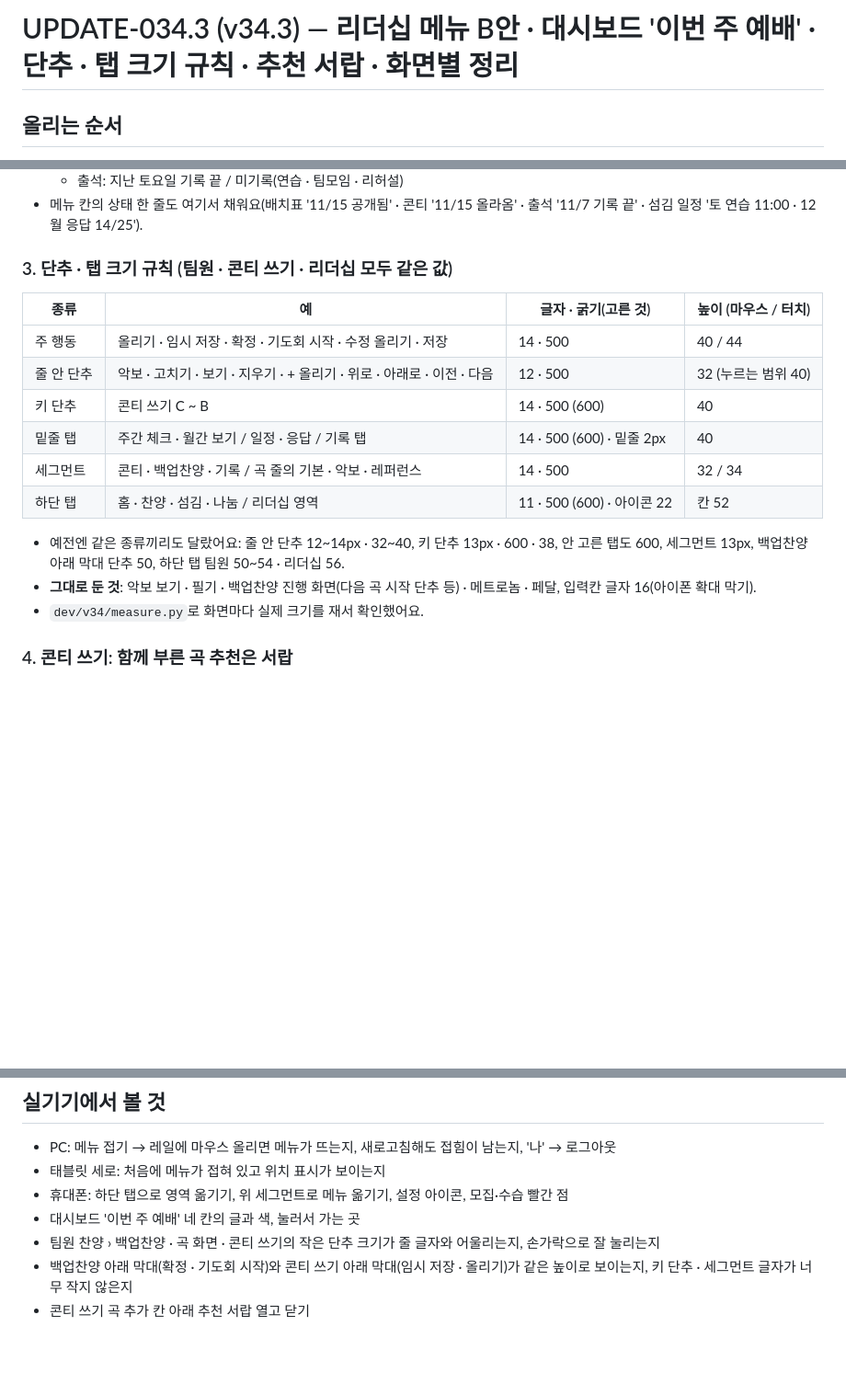
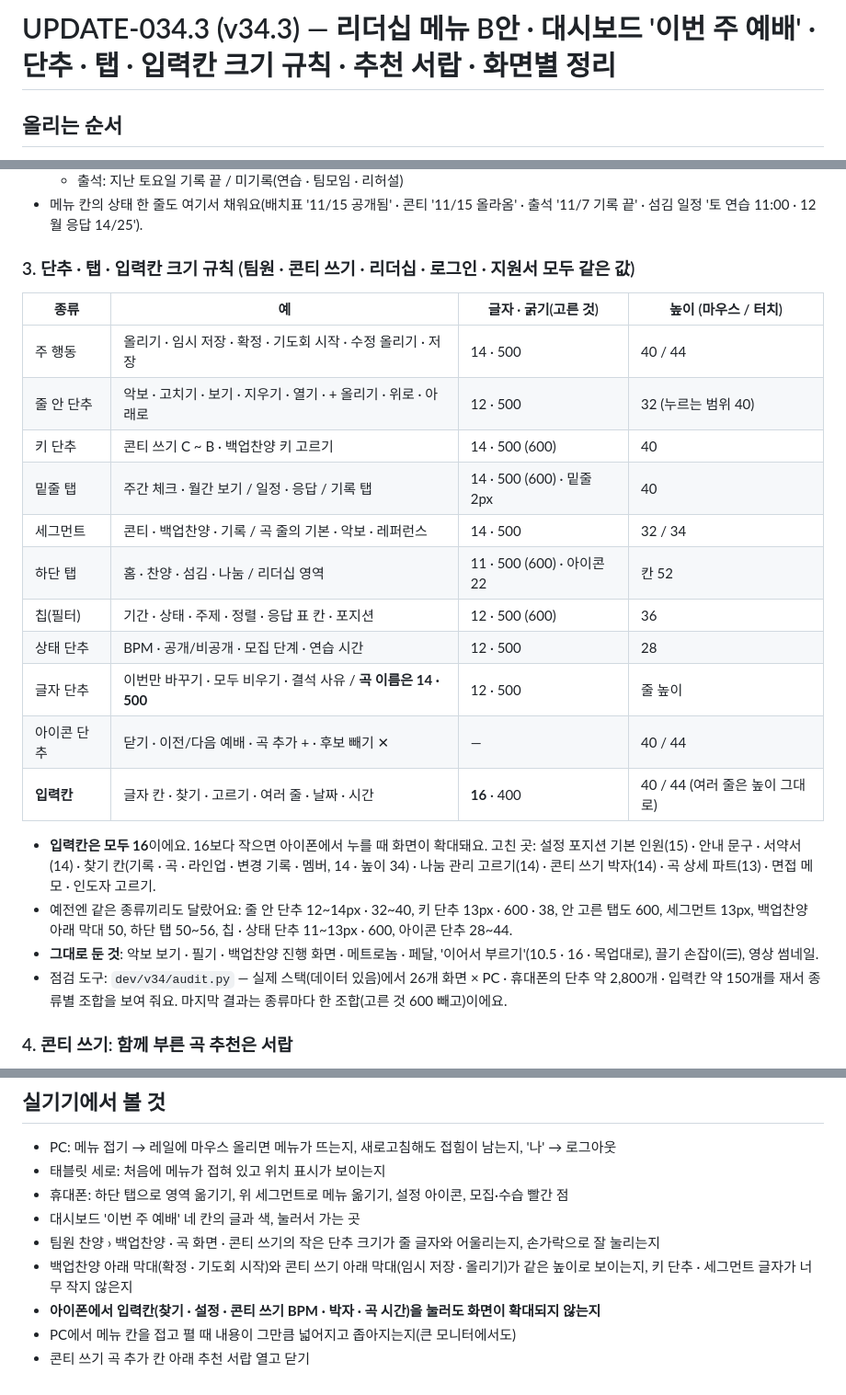
Before and after one commit to kong011107-ship-it/pole2worshipteam, a Markdown page: UPDATE-034.3.md, 3 parts joined by grey strips. Shown at 92% size. Drawn GitHub-style; blank space fills up the shorter version.

```diff
--- a/UPDATE-034.3.md
+++ b/UPDATE-034.3.md
@@ -1,4 +1,4 @@
-# UPDATE-034.3 (v34.3) — 리더십 메뉴 B안 · 대시보드 '이번 주 예배' · 단추 · 탭 크기 규칙 · 추천 서랍 · 화면별 정리
+# UPDATE-034.3 (v34.3) — 리더십 메뉴 B안 · 대시보드 '이번 주 예배' · 단추 · 탭 · 입력칸 크기 규칙 · 추천 서랍 · 화면별 정리
 
 ## 올리는 순서
 
@@ -40,19 +40,25 @@ DB는 바뀌지 않아요. **마이그레이션이 없어요.** 파일만 덮어
   - 출석: 지난 토요일 기록 끝 / 미기록(연습 · 팀모임 · 리허설)
 - 메뉴 칸의 상태 한 줄도 여기서 채워요(배치표 '11/15 공개됨' · 콘티 '11/15 올라옴' · 출석 '11/7 기록 끝' · 섬김 일정 '토 연습 11:00 · 12월 응답 14/25').
 
-### 3. 단추 · 탭 크기 규칙 (팀원 · 콘티 쓰기 · 리더십 모두 같은 값)
+### 3. 단추 · 탭 · 입력칸 크기 규칙 (팀원 · 콘티 쓰기 · 리더십 · 로그인 · 지원서 모두 같은 값)
 | 종류 | 예 | 글자 · 굵기(고른 것) | 높이 (마우스 / 터치) |
 |---|---|---|---|
 | 주 행동 | 올리기 · 임시 저장 · 확정 · 기도회 시작 · 수정 올리기 · 저장 | 14 · 500 | 40 / 44 |
-| 줄 안 단추 | 악보 · 고치기 · 보기 · 지우기 · + 올리기 · 위로 · 아래로 · 이전 · 다음 | 12 · 500 | 32 (누르는 범위 40) |
-| 키 단추 | 콘티 쓰기 C ~ B | 14 · 500 (600) | 40 |
+| 줄 안 단추 | 악보 · 고치기 · 보기 · 지우기 · 열기 · + 올리기 · 위로 · 아래로 | 12 · 500 | 32 (누르는 범위 40) |
+| 키 단추 | 콘티 쓰기 C ~ B · 백업찬양 키 고르기 | 14 · 500 (600) | 40 |
 | 밑줄 탭 | 주간 체크 · 월간 보기 / 일정 · 응답 / 기록 탭 | 14 · 500 (600) · 밑줄 2px | 40 |
 | 세그먼트 | 콘티 · 백업찬양 · 기록 / 곡 줄의 기본 · 악보 · 레퍼런스 | 14 · 500 | 32 / 34 |
 | 하단 탭 | 홈 · 찬양 · 섬김 · 나눔 / 리더십 영역 | 11 · 500 (600) · 아이콘 22 | 칸 52 |
+| 칩(필터) | 기간 · 상태 · 주제 · 정렬 · 응답 표 칸 · 포지션 | 12 · 500 (600) | 36 |
+| 상태 단추 | BPM · 공개/비공개 · 모집 단계 · 연습 시간 | 12 · 500 | 28 |
+| 글자 단추 | 이번만 바꾸기 · 모두 비우기 · 결석 사유 / **곡 이름은 14 · 500** | 12 · 500 | 줄 높이 |
+| 아이콘 단추 | 닫기 · 이전/다음 예배 · 곡 추가 + · 후보 빼기 ✕ | — | 40 / 44 |
+| **입력칸** | 글자 칸 · 찾기 · 고르기 · 여러 줄 · 날짜 · 시간 | **16** · 400 | 40 / 44 (여러 줄은 높이 그대로) |
 
-- 예전엔 같은 종류끼리도 달랐어요: 줄 안 단추 12~14px · 32~40, 키 단추 13px · 600 · 38, 안 고른 탭도 600, 세그먼트 13px, 백업찬양 아래 막대 단추 50, 하단 탭 팀원 50~54 · 리더십 56.
-- **그대로 둔 것**: 악보 보기 · 필기 · 백업찬양 진행 화면(다음 곡 시작 단추 등) · 메트로놈 · 페달, 입력칸 글자 16(아이폰 확대 막기).
-- `dev/v34/measure.py`로 화면마다 실제 크기를 재서 확인했어요.
+- **입력칸은 모두 16**이에요. 16보다 작으면 아이폰에서 누를 때 화면이 확대돼요. 고친 곳: 설정 포지션 기본 인원(15) · 안내 문구 · 서약서(14) · 찾기 칸(기록 · 곡 · 라인업 · 변경 기록 · 멤버, 14 · 높이 34) · 나눔 관리 고르기(14) · 콘티 쓰기 박자(14) · 곡 상세 파트(13) · 면접 메모 · 인도자 고르기.
+- 예전엔 같은 종류끼리도 달랐어요: 줄 안 단추 12~14px · 32~40, 키 단추 13px · 600 · 38, 안 고른 탭도 600, 세그먼트 13px, 백업찬양 아래 막대 50, 하단 탭 50~56, 칩 · 상태 단추 11~13px · 600, 아이콘 단추 28~44.
+- **그대로 둔 것**: 악보 보기 · 필기 · 백업찬양 진행 화면 · 메트로놈 · 페달, '이어서 부르기'(10.5 · 16 · 목업대로), 끌기 손잡이(☰), 영상 썸네일.
+- 점검 도구: `dev/v34/audit.py` — 실제 스택(데이터 있음)에서 26개 화면 × PC · 휴대폰의 단추 약 2,800개 · 입력칸 약 150개를 재서 종류별 조합을 보여 줘요. 마지막 결과는 종류마다 한 조합(고른 것 600 빼고)이에요.
 
 ### 4. 콘티 쓰기: 함께 부른 곡 추천은 서랍
 - '지금 곡들과 자주 같이 부른 곡 · n곡' 줄만 보이고 **기본은 닫혀** 있어요. 머리를 누르면 펼쳐져요(콘티를 여는 동안만 기억 · 다음에 열면 다시 닫힘).
@@ -72,4 +78,6 @@ DB는 바뀌지 않아요. **마이그레이션이 없어요.** 파일만 덮어
 - 대시보드 '이번 주 예배' 네 칸의 글과 색, 눌러서 가는 곳
 - 팀원 찬양 › 백업찬양 · 곡 화면 · 콘티 쓰기의 작은 단추 크기가 줄 글자와 어울리는지, 손가락으로 잘 눌리는지
 - 백업찬양 아래 막대(확정 · 기도회 시작)와 콘티 쓰기 아래 막대(임시 저장 · 올리기)가 같은 높이로 보이는지, 키 단추 · 세그먼트 글자가 너무 작지 않은지
+- **아이폰에서 입력칸(찾기 · 설정 · 콘티 쓰기 BPM · 박자 · 곡 시간)을 눌러도 화면이 확대되지 않는지**
+- PC에서 메뉴 칸을 접고 펼 때 내용이 그만큼 넓어지고 좁아지는지(큰 모니터에서도)
 - 콘티 쓰기 곡 추가 칸 아래 추천 서랍 열고 닫기
```
Also changed, not shown: CHANGELOG.md (+2 -1 lines), HANDOFF-034.3.md (+21 -2 lines).
